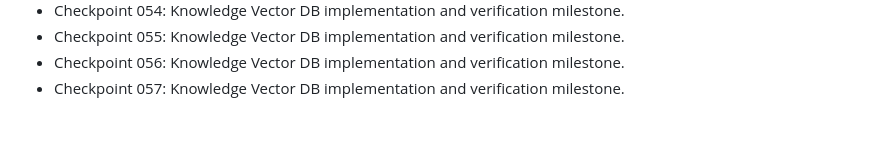
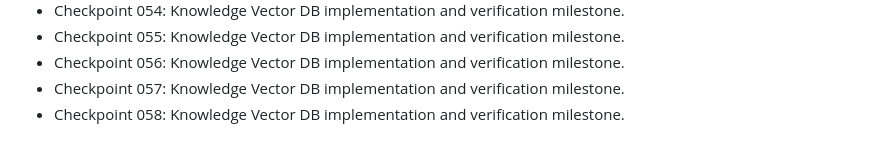
Before and after one commit to nijjukrr/KNOWLEDGE-VECTOR-DB, a Markdown page: docs/development-log.md, the part around the change. Drawn GitHub-style.

Commit message:
Add project checkpoint 058

```diff
--- a/docs/development-log.md
+++ b/docs/development-log.md
@@ -55,3 +55,4 @@
 - Checkpoint 055: Knowledge Vector DB implementation and verification milestone.
 - Checkpoint 056: Knowledge Vector DB implementation and verification milestone.
 - Checkpoint 057: Knowledge Vector DB implementation and verification milestone.
+- Checkpoint 058: Knowledge Vector DB implementation and verification milestone.
```
